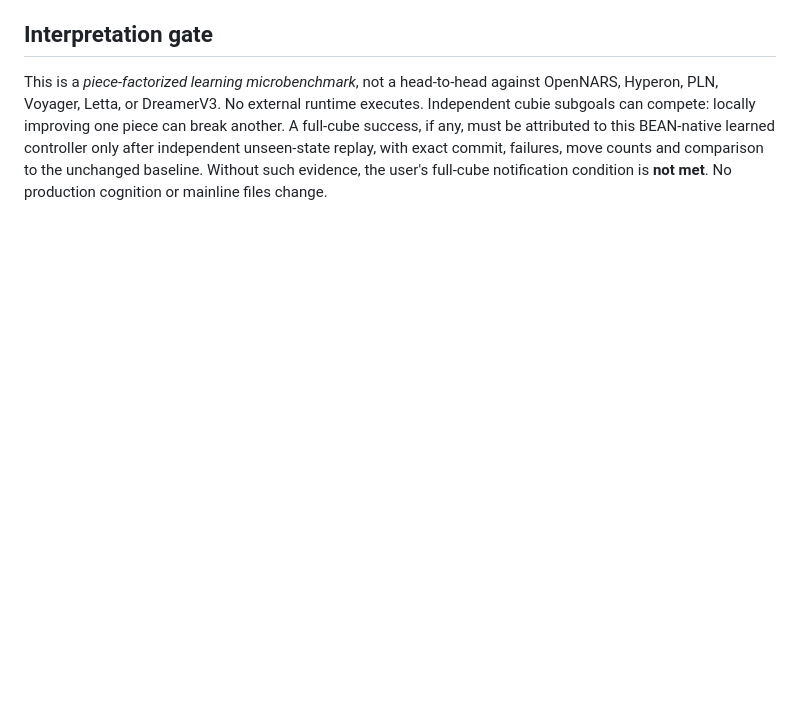
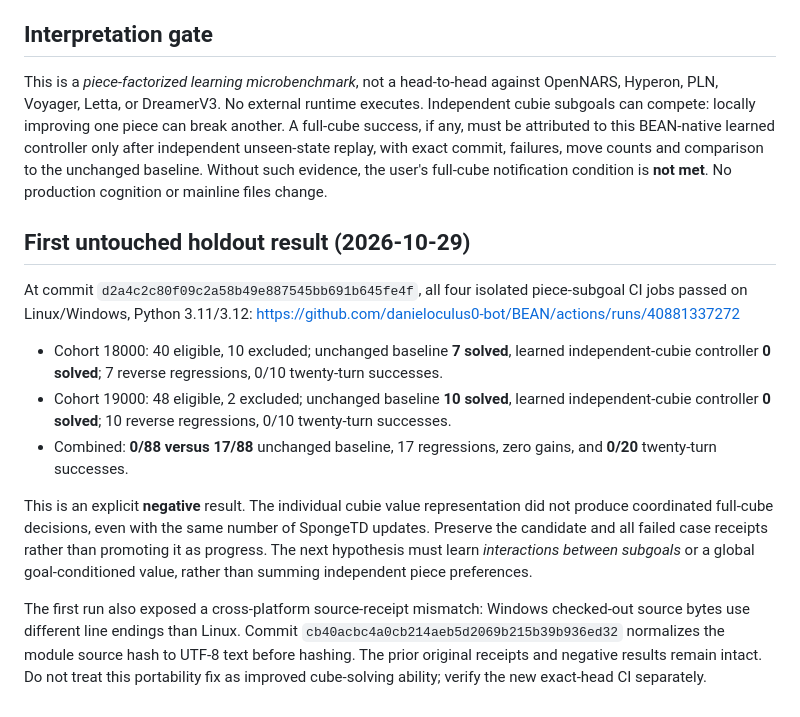
Before and after one commit to danieloculus0-bot/BEAN, a Markdown page: experiments/cognitive_gauntlet/RUBIKS_PIECE_SUBGOALS.md, the part around the change. Drawn GitHub-style; blank space fills up the shorter version.

Commit message:
Preserve negative cubie-subgoal holdouts and cross-platform receipt correction

```diff
--- a/experiments/cognitive_gauntlet/RUBIKS_PIECE_SUBGOALS.md
+++ b/experiments/cognitive_gauntlet/RUBIKS_PIECE_SUBGOALS.md
@@ -68,3 +68,32 @@ to this BEAN-native learned controller only after independent unseen-state
 replay, with exact commit, failures, move counts and comparison to the
 unchanged baseline. Without such evidence, the user's full-cube notification
 condition is **not met**. No production cognition or mainline files change.
+
+## First untouched holdout result (2026-10-29)
+
+At commit `d2a4c2c80f09c2a58b49e887545bb691b645fe4f`, all four isolated
+piece-subgoal CI jobs passed on Linux/Windows, Python 3.11/3.12:
+https://github.com/danieloculus0-bot/BEAN/actions/runs/40881337272
+
+- Cohort 18000: 40 eligible, 10 excluded; unchanged baseline **7 solved**,
+  learned independent-cubie controller **0 solved**; 7 reverse regressions,
+  0/10 twenty-turn successes.
+- Cohort 19000: 48 eligible, 2 excluded; unchanged baseline **10 solved**,
+  learned independent-cubie controller **0 solved**; 10 reverse regressions,
+  0/10 twenty-turn successes.
+- Combined: **0/88 versus 17/88** unchanged baseline, 17 regressions,
+  zero gains, and **0/20** twenty-turn successes.
+
+This is an explicit **negative** result. The individual cubie value
+representation did not produce coordinated full-cube decisions, even with
+the same number of SpongeTD updates. Preserve the candidate and all failed
+case receipts rather than promoting it as progress. The next hypothesis
+must learn *interactions between subgoals* or a global goal-conditioned
+value, rather than summing independent piece preferences.
+
+The first run also exposed a cross-platform source-receipt mismatch:
+Windows checked-out source bytes use different line endings than Linux.
+Commit `cb40acbc4a0cb214aeb5d2069b215b39b936ed32` normalizes the
+module source hash to UTF-8 text before hashing. The prior original
+receipts and negative results remain intact. Do not treat this portability
+fix as improved cube-solving ability; verify the new exact-head CI separately.
```
